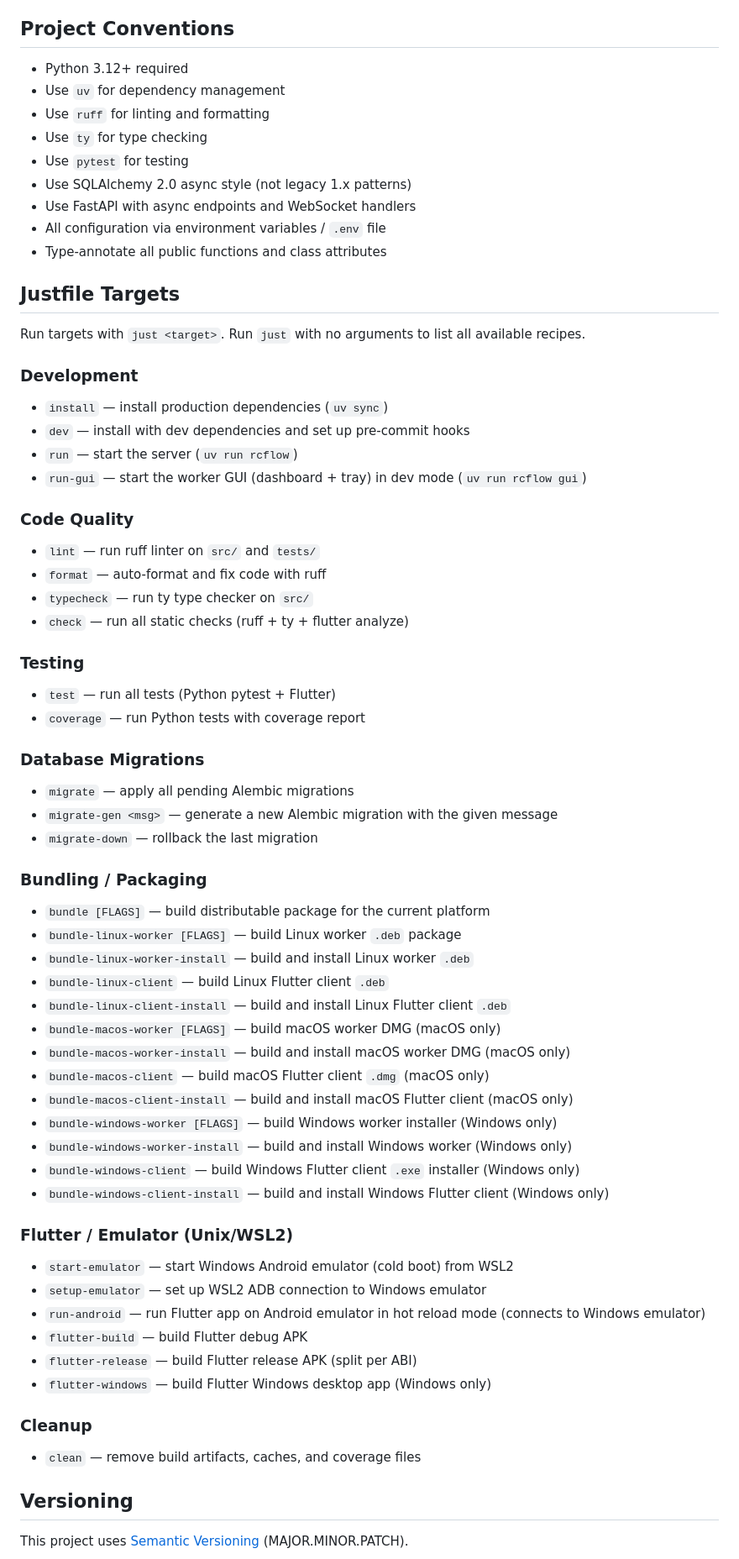
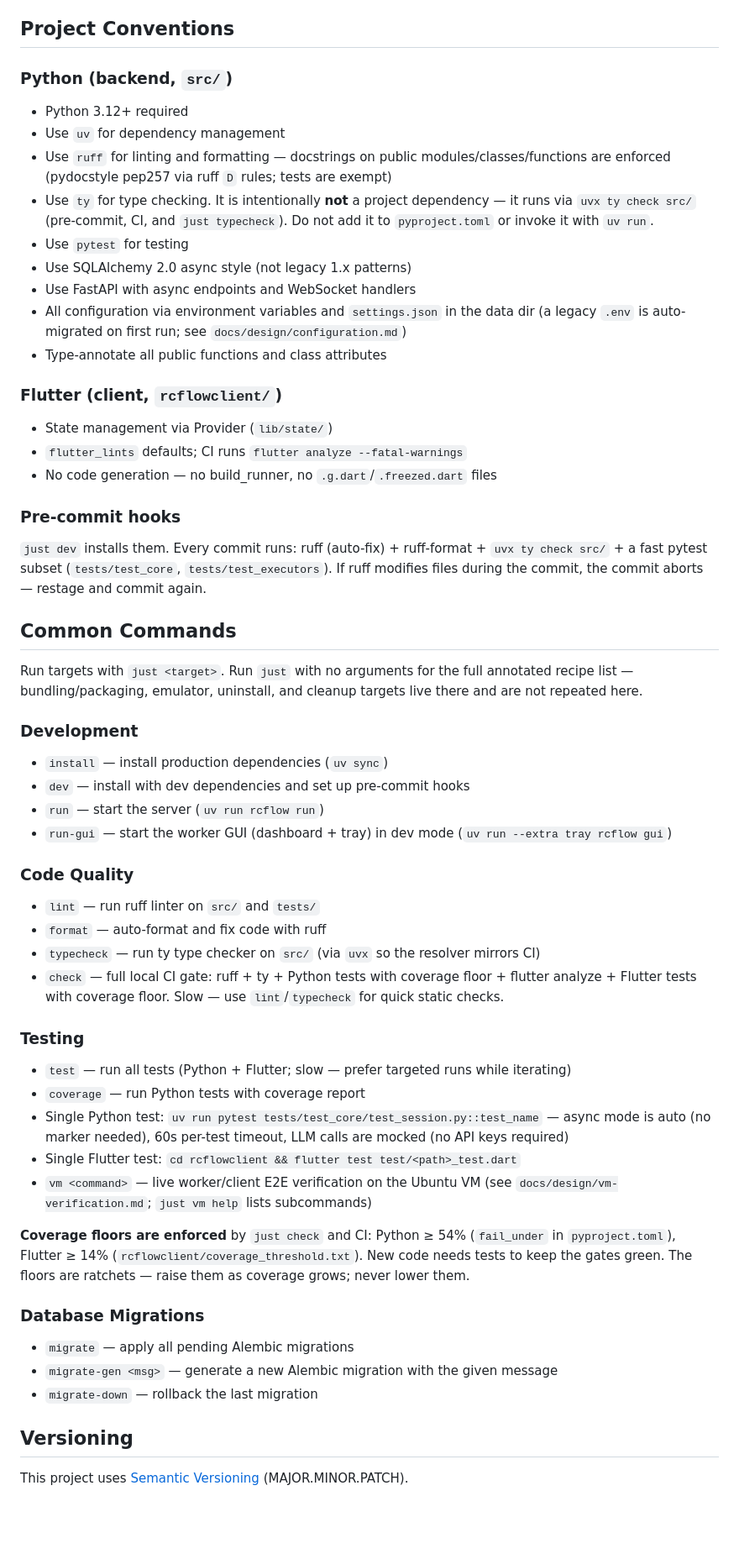
Before and after one commit to Flowelfox/RCFlow, a Markdown page: CLAUDE.md, the part around one of its changes. Shown at 84% size. GitHub-like rendering; blank space fills up the shorter version.

Commit message:
docs: refresh CLAUDE.md commands and conventions
- drop false claim EnterWorktree is denied in .claude settings
- correct check/run/run-gui descriptions; config is env vars +
  settings.json, not .env
- add coverage floors (Python 54% / Flutter 14%), single-test
  commands, pre-commit hook behavior, uvx-only ty note, Flutter
  conventions, project overview
- collapse bundling/emulator target catalog to `just` pointer

```diff
--- a/CLAUDE.md
+++ b/CLAUDE.md
@@ -12,73 +14,61 @@
 
 ## Project Conventions
 
+### Python (backend, `src/`)
+
 - Python 3.12+ required
 - Use `uv` for dependency management
-- Use `ruff` for linting and formatting
-- Use `ty` for type checking
+- Use `ruff` for linting and formatting — docstrings on public modules/classes/functions are enforced (pydocstyle pep257 via ruff `D` rules; tests are exempt)
+- Use `ty` for type checking. It is intentionally **not** a project dependency — it runs via `uvx ty check src/` (pre-commit, CI, and `just typecheck`). Do not add it to `pyproject.toml` or invoke it with `uv run`.
 - Use `pytest` for testing
 - Use SQLAlchemy 2.0 async style (not legacy 1.x patterns)
 - Use FastAPI with async endpoints and WebSocket handlers
-- All configuration via environment variables / `.env` file
+- All configuration via environment variables and `settings.json` in the data dir (a legacy `.env` is auto-migrated on first run; see `docs/design/configuration.md`)
 - Type-annotate all public functions and class attributes
 
-## Justfile Targets
+### Flutter (client, `rcflowclient/`)
 
-Run targets with `just <target>`. Run `just` with no arguments to list all available recipes.
+- State management via Provider (`lib/state/`)
+- `flutter_lints` defaults; CI runs `flutter analyze --fatal-warnings`
+- No code generation — no build_runner, no `.g.dart`/`.freezed.dart` files
+
+### Pre-commit hooks
+
+`just dev` installs them. Every commit runs: ruff (auto-fix) + ruff-format + `uvx ty check src/` + a fast pytest subset (`tests/test_core`, `tests/test_executors`). If ruff modifies files during the commit, the commit aborts — restage and commit again.
+
+## Common Commands
+
+Run targets with `just <target>`. Run `just` with no arguments for the full annotated recipe list — bundling/packaging, emulator, uninstall, and cleanup targets live there and are not repeated here.
 
 ### Development
 
 - `install` — install production dependencies (`uv sync`)
 - `dev` — install with dev dependencies and set up pre-commit hooks
-- `run` — start the server (`uv run rcflow`)
-- `run-gui` — start the worker GUI (dashboard + tray) in dev mode (`uv run rcflow gui`)
+- `run` — start the server (`uv run rcflow run`)
+- `run-gui` — start the worker GUI (dashboard + tray) in dev mode (`uv run --extra tray rcflow gui`)
 
 ### Code Quality
 
 - `lint` — run ruff linter on `src/` and `tests/`
 - `format` — auto-format and fix code with ruff
-- `typecheck` — run ty type checker on `src/`
-- `check` — run all static checks (ruff + ty + flutter analyze)
+- `typecheck` — run ty type checker on `src/` (via `uvx` so the resolver mirrors CI)
+- `check` — full local CI gate: ruff + ty + Python tests with coverage floor + flutter analyze + Flutter tests with coverage floor. Slow — use `lint`/`typecheck` for quick static checks.
 
 ### Testing
 
-- `test` — run all tests (Python pytest + Flutter)
+- `test` — run all tests (Python + Flutter; slow — prefer targeted runs while iterating)
 - `coverage` — run Python tests with coverage report
+- Single Python test: `uv run pytest tests/test_core/test_session.py::test_name` — async mode is auto (no marker needed), 60s per-test timeout, LLM calls are mocked (no API keys required)
+- Single Flutter test: `cd rcflowclient && flutter test test/<path>_test.dart`
+- `vm <command>` — live worker/client E2E verification on the Ubuntu VM (see `docs/design/vm-verification.md`; `just vm help` lists subcommands)
+
+**Coverage floors are enforced** by `just check` and CI: Python ≥ 54% (`fail_under` in `pyproject.toml`), Flutter ≥ 14% (`rcflowclient/coverage_threshold.txt`). New code needs tests to keep the gates green. The floors are ratchets — raise them as coverage grows; never lower them.
 
 ### Database Migrations
 
 - `migrate` — apply all pending Alembic migrations
 - `migrate-gen <msg>` — generate a new Alembic migration with the given message
 - `migrate-down` — rollback the last migration
-
-### Bundling / Packaging
-
-- `bundle [FLAGS]` — build distributable package for the current platform
-- `bundle-linux-worker [FLAGS]` — build Linux worker `.deb` package
-- `bundle-linux-worker-install` — build and install Linux worker `.deb`
-- `bundle-linux-client` — build Linux Flutter client `.deb`
-- `bundle-linux-client-install` — build and install Linux Flutter client `.deb`
-- `bundle-macos-worker [FLAGS]` — build macOS worker DMG (macOS only)
-- `bundle-macos-worker-install` — build and install macOS worker DMG (macOS only)
-- `bundle-macos-client` — build macOS Flutter client `.dmg` (macOS only)
-- `bundle-macos-client-install` — build and install macOS Flutter client (macOS only)
-- `bundle-windows-worker [FLAGS]` — build Windows worker installer (Windows only)
-- `bundle-windows-worker-install` — build and install Windows worker (Windows only)
-- `bundle-windows-client` — build Windows Flutter client `.exe` installer (Windows only)
-- `bundle-windows-client-install` — build and install Windows Flutter client (Windows only)
-
-### Flutter / Emulator (Unix/WSL2)
-
-- `start-emulator` — start Windows Android emulator (cold boot) from WSL2
-- `setup-emulator` — set up WSL2 ADB connection to Windows emulator
-- `run-android` — run Flutter app on Android emulator in hot reload mode (connects to Windows emulator)
-- `flutter-build` — build Flutter debug APK
-- `flutter-release` — build Flutter release APK (split per ABI)
-- `flutter-windows` — build Flutter Windows desktop app (Windows only)
-
-### Cleanup
-
-- `clean` — remove build artifacts, caches, and coverage files
 
 ## Versioning
 
```
Also changed, not shown: other parts of CLAUDE.md (+3 -1 lines).
